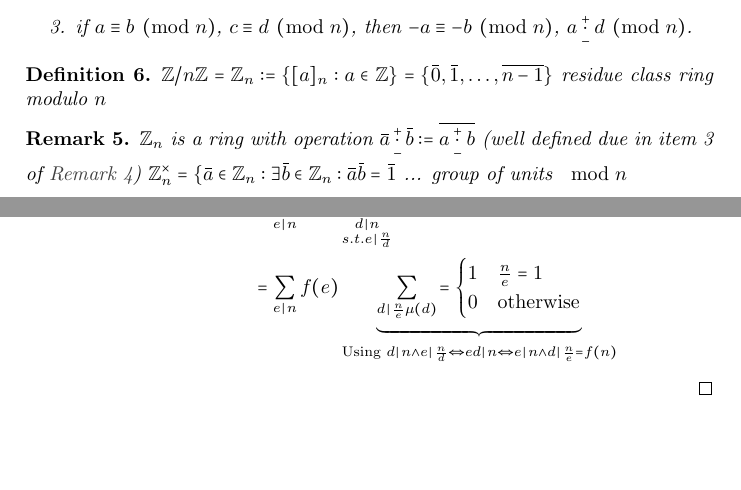
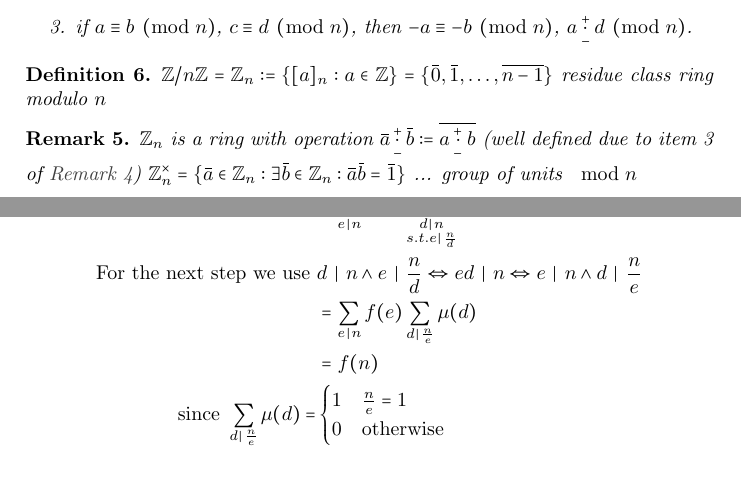
Before and after one commit to marttsch/tugraz_number_theory, a LaTeX document (NumTh.tex): two parts of pages 4 and 7 of 9, joined at a grey line, cut so that both start at the same text, the shorter picture padded with empty space. Compiled offline with pdfLaTeX.

Commit message:
Correction of proof of Theorem(möbius inversion formula)

```diff
--- a/NumTh.tex
+++ b/NumTh.tex
@@ -302,8 +302,8 @@ $\Z / n\Z = \Z_n \coloneq \{[a]_n : a\in \Z\} = \{\overbar{0},\overbar{1},\dots,
 \end{defi}
 
 \begin{rem}
-$\Z_n$ is a ring with operation $\overbar{a} \overset{+}{\underset{-}{\cdot}} \overbar{b} \coloneq \overline{a\overset{+}{\underset{-}{\cdot}}b}$ (well defined due in item~3 of~\cref{four})
-$\Z_n^\times = \{ \overbar{a} \in \Z_n : \exists \overbar{b} \in \Z_n : \overbar{a}\overbar{b} = \overbar{1}$ ... group of units $\mod n$
+$\Z_n$ is a ring with operation $\overbar{a} \overset{+}{\underset{-}{\cdot}} \overbar{b} \coloneq \overline{a\overset{+}{\underset{-}{\cdot}}b}$ (well defined due to item~3 of~\cref{four})
+$\Z_n^\times = \{ \overbar{a} \in \Z_n : \exists \overbar{b} \in \Z_n : \overbar{a}\overbar{b} = \overbar{1} \}$ ... group of units $\mod n$
 \end{rem}
 
 \begin{lemma}
@@ -493,15 +493,18 @@ We have $N_i m_i x_i \equiv 0 \pmod{n_j, j\neq i}$%\\ x_i \mod m_i$
     \sum_{d\divides n} \mu(d) S_f\left(\frac{n}{d}\right)
       &= \sum_{d\divides n} \mu(d) \sum_{e\divides \frac{n}{d}} f(e) \\
       &= \sum_{e\divides n} f(e) \sum_{\substack{d\divides n \\ s.t. e\divides \frac{n}{d}}} \mu(d) \\
-      &= \sum_{e\divides n} f(e) \underbrace{\sum_{d\divides  \frac{n}{e} \mu(d)} {=
-		\begin{cases}
+      \text{For the next step we use }
+		    &d\divides n \land e\divides \frac{n}{d}
+		    \Leftrightarrow e d \divides n
+		    \Leftrightarrow e\divides n \land d\divides \frac{n}{e}\\
+      &= \sum_{e\divides n} f(e) \sum_{d\divides  \frac{n}{e}} \mu(d)\\
+      &= f(n)\\
+      \text{since }
+        \sum_{d\divides  \frac{n}{e}} \mu(d) =
+		&\begin{cases}
 		  1 & \frac{n}{e} = 1 \\
 		  0 & \text{otherwise}
-		\end{cases}}}_%
-		{\text{Using }
-		    d\divides n \land e\divides \frac{n}{d}
-		    \Leftrightarrow e d \divides n
-		    \Leftrightarrow e\divides n \land d\divides \frac{n}{e} = f(n)}
+		\end{cases}
   \end{align*}
 \end{proof}
 
```
Also changed, not shown: NumTh.pdf.
